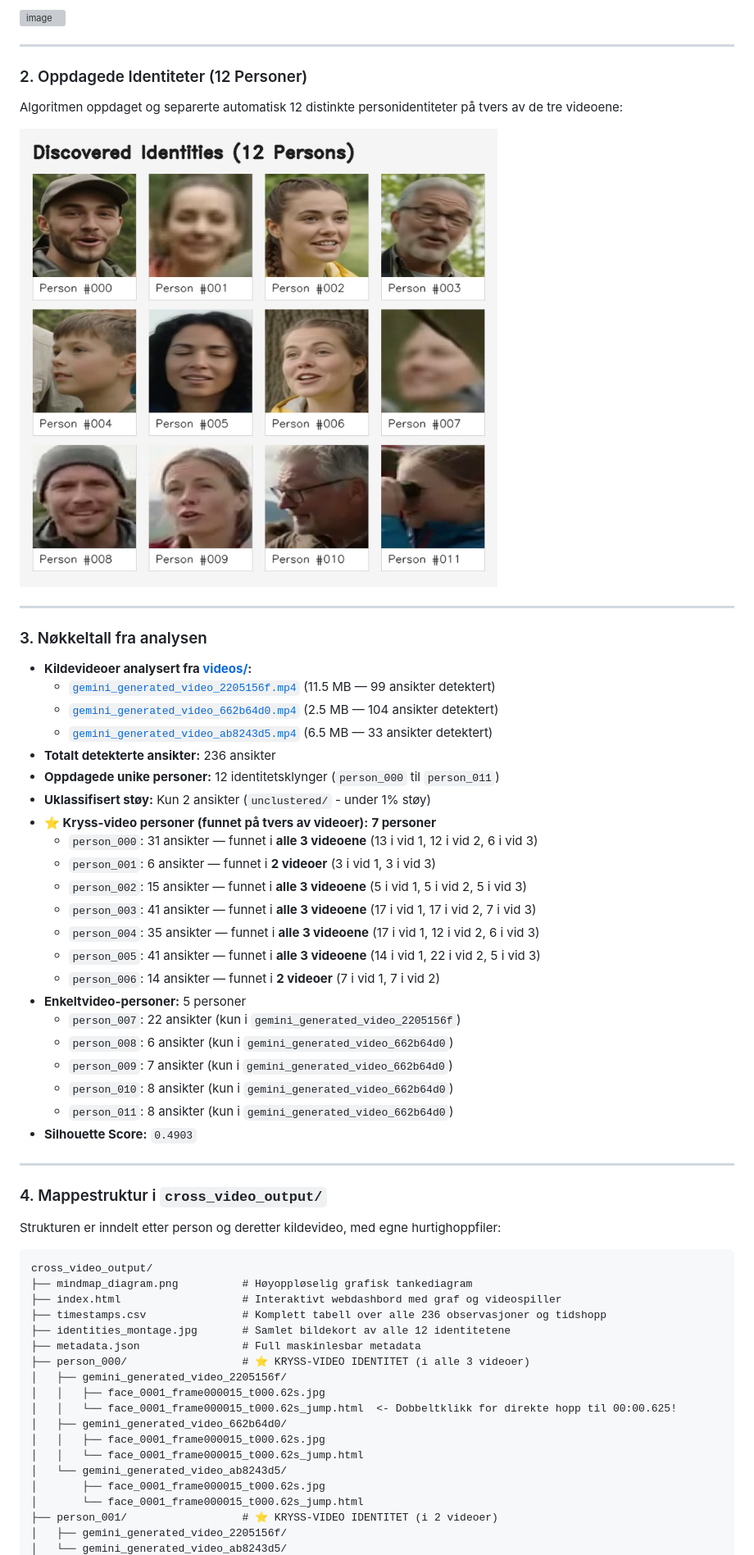
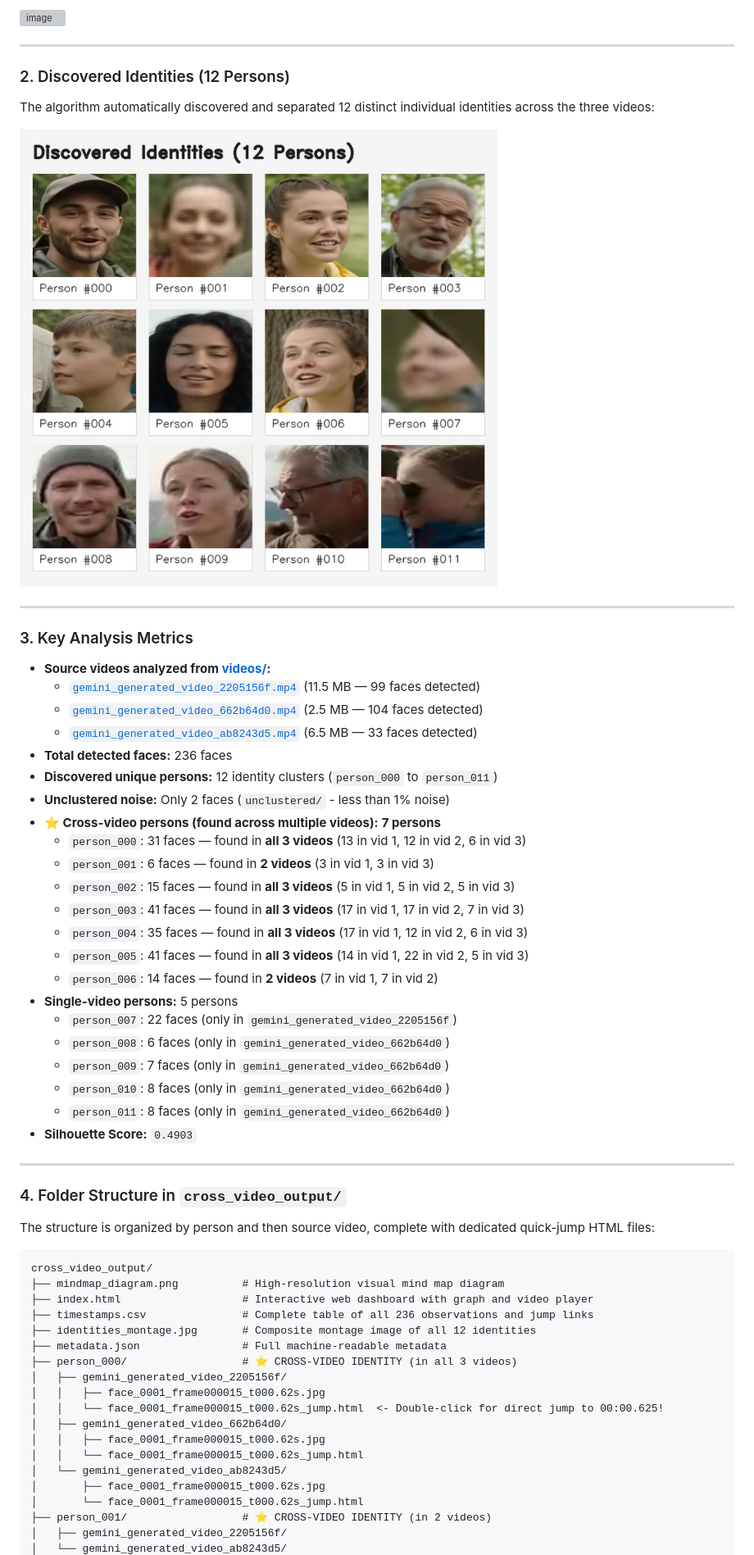
Before and after one commit to roblar658/faceImagesExtractAndClusterFromVideo, a Markdown page: README.md, the part around one of its changes. Shown at 82% size. GitHub-like rendering; grey boxes are pictures that could not be loaded.

Commit message:
Translate README.md to English

````diff
--- a/README.md
+++ b/README.md
@@ -81,64 +81,63 @@ Diagrammet illustrerer koblingene mellom de tre videoene og personene. Gullringe
 
 <img width="1890" height="961" alt="image" src="https://github.com/user-attachments/assets/e352a4b2-6373-4a07-a73c-4a2cc68902a3" />
 
+---
+
+### 2. Discovered Identities (12 Persons)
+The algorithm automatically discovered and separated 12 distinct individual identities across the three videos:
+
+![Discovered identities](cross_video_output/identities_montage.jpg)
 
 ---
 
-### 2. Oppdagede Identiteter (12 Personer)
-Algoritmen oppdaget og separerte automatisk 12 distinkte personidentiteter på tvers av de tre videoene:
+### 3. Key Analysis Metrics
 
-![Oppdagede identiteter](cross_video_output/identities_montage.jpg)
-
----
-
-### 3. Nøkkeltall fra analysen
-
-* **Kildevideoer analysert fra [videos/](https://github.com/roblar658/faceImagesExtractAndClusterFromVideo/tree/main/videos):**
-  * [`gemini_generated_video_2205156f.mp4`](https://github.com/roblar658/faceImagesExtractAndClusterFromVideo/blob/main/videos/gemini_generated_video_2205156f.mp4) (11.5 MB — 99 ansikter detektert)
-  * [`gemini_generated_video_662b64d0.mp4`](https://github.com/roblar658/faceImagesExtractAndClusterFromVideo/blob/main/videos/gemini_generated_video_662b64d0.mp4) (2.5 MB — 104 ansikter detektert)
-  * [`gemini_generated_video_ab8243d5.mp4`](https://github.com/roblar658/faceImagesExtractAndClusterFromVideo/blob/main/videos/gemini_generated_video_ab8243d5.mp4) (6.5 MB — 33 ansikter detektert)
-* **Totalt detekterte ansikter:** 236 ansikter
-* **Oppdagede unike personer:** 12 identitetsklynger (`person_000` til `person_011`)
-* **Uklassifisert støy:** Kun 2 ansikter (`unclustered/` - under 1% støy)
-* **⭐ Kryss-video personer (funnet på tvers av videoer):** **7 personer**
-  * `person_000`: 31 ansikter — funnet i **alle 3 videoene** (13 i vid 1, 12 i vid 2, 6 i vid 3)
-  * `person_001`: 6 ansikter — funnet i **2 videoer** (3 i vid 1, 3 i vid 3)
-  * `person_002`: 15 ansikter — funnet i **alle 3 videoene** (5 i vid 1, 5 i vid 2, 5 i vid 3)
-  * `person_003`: 41 ansikter — funnet i **alle 3 videoene** (17 i vid 1, 17 i vid 2, 7 i vid 3)
-  * `person_004`: 35 ansikter — funnet i **alle 3 videoene** (17 i vid 1, 12 i vid 2, 6 i vid 3)
-  * `person_005`: 41 ansikter — funnet i **alle 3 videoene** (14 i vid 1, 22 i vid 2, 5 i vid 3)
-  * `person_006`: 14 ansikter — funnet i **2 videoer** (7 i vid 1, 7 i vid 2)
-* **Enkeltvideo-personer:** 5 personer
-  * `person_007`: 22 ansikter (kun i `gemini_generated_video_2205156f`)
-  * `person_008`: 6 ansikter (kun i `gemini_generated_video_662b64d0`)
-  * `person_009`: 7 ansikter (kun i `gemini_generated_video_662b64d0`)
-  * `person_010`: 8 ansikter (kun i `gemini_generated_video_662b64d0`)
-  * `person_011`: 8 ansikter (kun i `gemini_generated_video_662b64d0`)
+* **Source videos analyzed from [videos/](https://github.com/roblar658/faceImagesExtractAndClusterFromVideo/tree/main/videos):**
+  * [`gemini_generated_video_2205156f.mp4`](https://github.com/roblar658/faceImagesExtractAndClusterFromVideo/blob/main/videos/gemini_generated_video_2205156f.mp4) (11.5 MB — 99 faces detected)
+  * [`gemini_generated_video_662b64d0.mp4`](https://github.com/roblar658/faceImagesExtractAndClusterFromVideo/blob/main/videos/gemini_generated_video_662b64d0.mp4) (2.5 MB — 104 faces detected)
+  * [`gemini_generated_video_ab8243d5.mp4`](https://github.com/roblar658/faceImagesExtractAndClusterFromVideo/blob/main/videos/gemini_generated_video_ab8243d5.mp4) (6.5 MB — 33 faces detected)
+* **Total detected faces:** 236 faces
+* **Discovered unique persons:** 12 identity clusters (`person_000` to `person_011`)
+* **Unclustered noise:** Only 2 faces (`unclustered/` - less than 1% noise)
+* **⭐ Cross-video persons (found across multiple videos):** **7 persons**
+  * `person_000`: 31 faces — found in **all 3 videos** (13 in vid 1, 12 in vid 2, 6 in vid 3)
+  * `person_001`: 6 faces — found in **2 videos** (3 in vid 1, 3 in vid 3)
+  * `person_002`: 15 faces — found in **all 3 videos** (5 in vid 1, 5 in vid 2, 5 in vid 3)
+  * `person_003`: 41 faces — found in **all 3 videos** (17 in vid 1, 17 in vid 2, 7 in vid 3)
+  * `person_004`: 35 faces — found in **all 3 videos** (17 in vid 1, 12 in vid 2, 6 in vid 3)
+  * `person_005`: 41 faces — found in **all 3 videos** (14 in vid 1, 22 in vid 2, 5 in vid 3)
+  * `person_006`: 14 faces — found in **2 videos** (7 in vid 1, 7 in vid 2)
+* **Single-video persons:** 5 persons
+  * `person_007`: 22 faces (only in `gemini_generated_video_2205156f`)
+  * `person_008`: 6 faces (only in `gemini_generated_video_662b64d0`)
+  * `person_009`: 7 faces (only in `gemini_generated_video_662b64d0`)
+  * `person_010`: 8 faces (only in `gemini_generated_video_662b64d0`)
+  * `person_011`: 8 faces (only in `gemini_generated_video_662b64d0`)
 * **Silhouette Score:** `0.4903`
 
 ---
 
-### 4. Mappestruktur i `cross_video_output/`
+### 4. Folder Structure in `cross_video_output/`
 
-Strukturen er inndelt etter person og deretter kildevideo, med egne hurtighoppfiler:
+The structure is organized by person and then source video, complete with dedicated quick-jump HTML files:
 
 ```text
 cross_video_output/
-├── mindmap_diagram.png          # Høyoppløselig grafisk tankediagram
-├── index.html                   # Interaktivt webdashbord med graf og videospiller
-├── timestamps.csv               # Komplett tabell over alle 236 observasjoner og tidshopp
-├── identities_montage.jpg       # Samlet bildekort av alle 12 identitetene
-├── metadata.json                # Full maskinlesbar metadata
-├── person_000/                  # ⭐ KRYSS-VIDEO IDENTITET (i alle 3 videoer)
+├── mindmap_diagram.png          # High-resolution visual mind map diagram
+├── index.html                   # Interactive web dashboard with graph and video player
+├── timestamps.csv               # Complete table of all 236 observations and jump links
+├── identities_montage.jpg       # Composite montage image of all 12 identities
+├── metadata.json                # Full machine-readable metadata
+├── person_000/                  # ⭐ CROSS-VIDEO IDENTITY (in all 3 videos)
 │   ├── gemini_generated_video_2205156f/
 │   │   ├── face_0001_frame000015_t000.62s.jpg
-│   │   └── face_0001_frame000015_t000.62s_jump.html  <- Dobbeltklikk for direkte hopp til 00:00.625!
+│   │   └── face_0001_frame000015_t000.62s_jump.html  <- Double-click for direct jump to 00:00.625!
 │   ├── gemini_generated_video_662b64d0/
 │   │   ├── face_0001_frame000015_t000.62s.jpg
 │   │   └── face_0001_frame000015_t000.62s_jump.html
 │   └── gemini_generated_video_ab8243d5/
 │       ├── face_0001_frame000015_t000.62s.jpg
 │       └── face_0001_frame000015_t000.62s_jump.html
-├── person_001/                  # ⭐ KRYSS-VIDEO IDENTITET (i 2 videoer)
+├── person_001/                  # ⭐ CROSS-VIDEO IDENTITY (in 2 videos)
 │   ├── gemini_generated_video_2205156f/
 │   └── gemini_generated_video_ab8243d5/
````
Also changed, not shown: other parts of README.md (+99 -98 lines).
